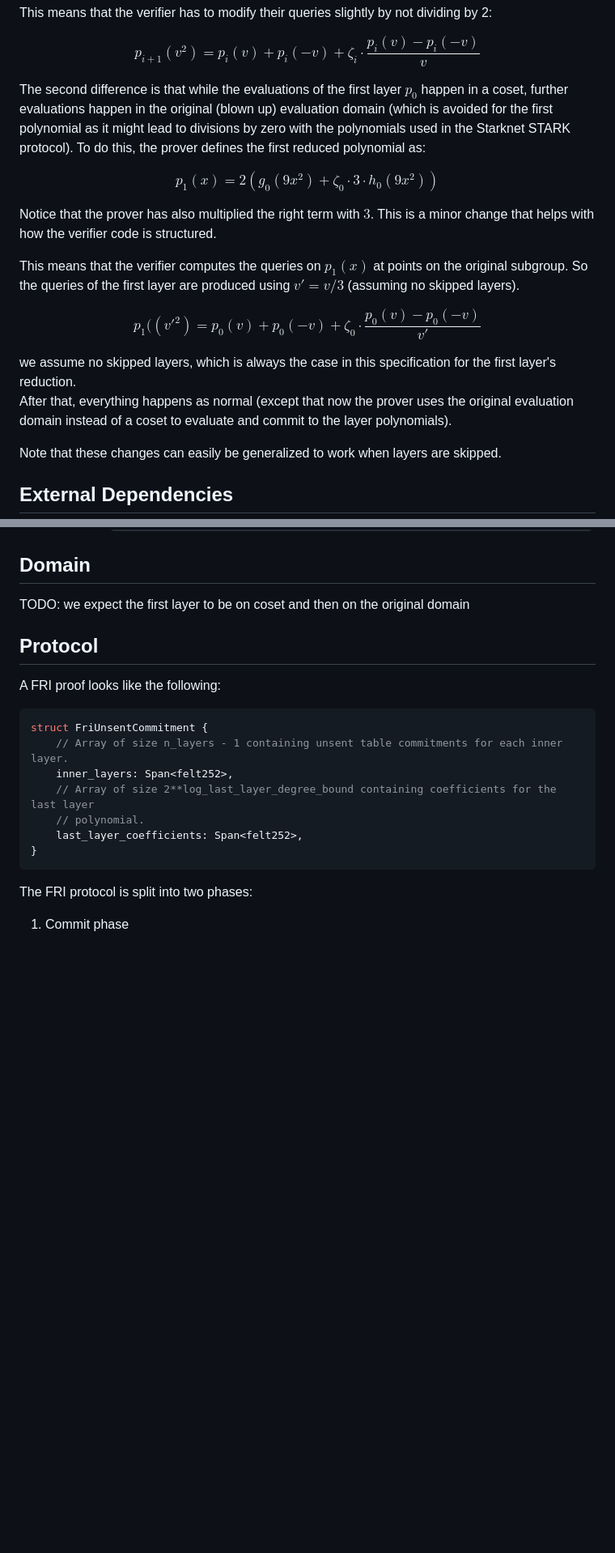
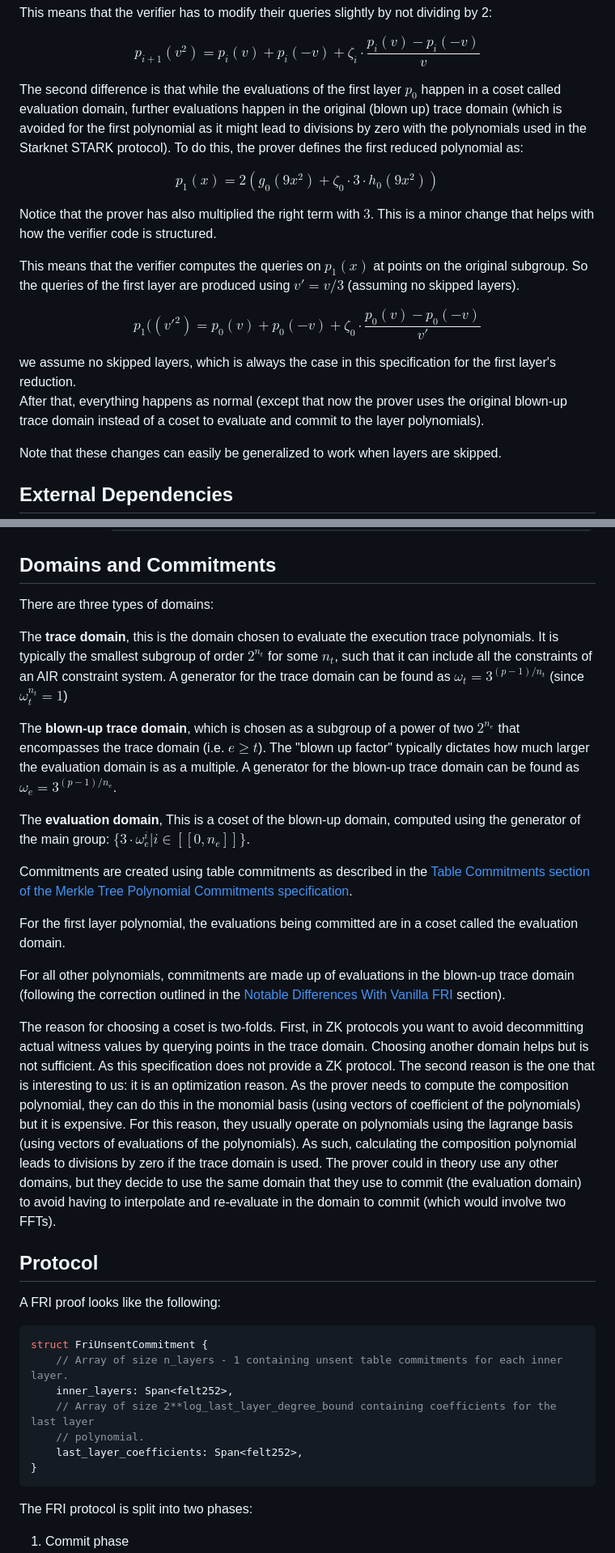
Before and after one commit to zksecurity/RFCs, a Markdown page: source/starknet/fri.md, 2 parts joined by grey strips. Shown: that part at 81% size. GitHub-like rendering; blank space fills up the shorter version.

Commit message:
move sections around

```diff
--- a/source/starknet/fri.md
+++ b/source/starknet/fri.md
@@ -278,7 +278,7 @@ $$
 p_{i+1}(v^2) = p_{i}(v) + p_{i}(-v) + \zeta_{i} \cdot \frac{p_{i}(v) - p_{i}(-v)}{v}
 $$
 
-The second difference is that while the evaluations of the first layer $p_0$ happen in a coset, further evaluations happen in the original (blown up) evaluation domain (which is avoided for the first polynomial as it might lead to divisions by zero with the polynomials used in the Starknet STARK protocol). To do this, the prover defines the first reduced polynomial as:
+The second difference is that while the evaluations of the first layer $p_0$ happen in a coset called evaluation domain, further evaluations happen in the original (blown up) trace domain (which is avoided for the first polynomial as it might lead to divisions by zero with the polynomials used in the Starknet STARK protocol). To do this, the prover defines the first reduced polynomial as:
 
 $$
 p_{1}(x) = 2(g_{0}(9x^2) + \zeta_0 \cdot 3 \cdot h_{0}(9x^2))
@@ -294,7 +294,7 @@ $$
 
 <aside class="note">we assume no skipped layers, which is always the case in this specification for the first layer's reduction.</aside>
 
-After that, everything happens as normal (except that now the prover uses the original evaluation domain instead of a coset to evaluate and commit to the layer polynomials).
+After that, everything happens as normal (except that now the prover uses the original blown-up trace domain instead of a coset to evaluate and commit to the layer polynomials).
 
 Note that these changes can easily be generalized to work when layers are skipped.
 
@@ -391,9 +391,23 @@ TODO: move these validation steps in the description of the fields above
     * TODO: why is log_n_cosets passed? and what is it? (number of additional cosets with the blowup factor?)
     * where `log_expected_input_degree = sum_of_step_sizes + log_last_layer_degree_bound`
 
-## Domain
+## Domains and Commitments
 
-TODO: we expect the first layer to be on coset and then on the original domain
+There are three types of domains:
+
+The **trace domain**, this is the domain chosen to evaluate the execution trace polynomials. It is typically the smallest subgroup of order $2^{n_t}$ for some $n_t$, such that it can include all the constraints of an AIR constraint system. A generator for the trace domain can be found as $\omega_t =3^{(p-1)/n_t}$ (since $\omega_{t}^{n_t} = 1$)
+
+The **blown-up trace domain**, which is chosen as a subgroup of a power of two $2^{n_e}$ that encompasses the trace domain (i.e. $e \geq t$). The "blown up factor" typically dictates how much larger the evaluation domain is as a multiple. A generator for the blown-up trace domain can be found as $\omega_e = 3^{(p-1)/n_e}$.
+
+The **evaluation domain**, This is a coset of the blown-up domain, computed using the generator of the main group: $\{ 3 \cdot \omega_e^i | i \in [[0, n_e]] \}$.
+
+Commitments are created using table commitments as described in the [Table Commitments section of the Merkle Tree Polynomial Commitments specification](merkle.html#table-commitments).
+
+For the first layer polynomial, the evaluations being committed are in a coset called the evaluation domain.
+
+For all other polynomials, commitments are made up of evaluations in the blown-up trace domain (following the correction outlined in the [Notable Differences With Vanilla FRI](#notable-differences-with-vanilla-fri) section).
+
+<aside class="note">The reason for choosing a coset is two-folds. First, in ZK protocols you want to avoid decommitting actual witness values by querying points in the trace domain. Choosing another domain helps but is not sufficient. As this specification does not provide a ZK protocol. The second reason is the one that is interesting to us: it is an optimization reason. As the prover needs to compute the composition polynomial, they can do this in the monomial basis (using vectors of coefficient of the polynomials) but it is expensive. For this reason, they usually operate on polynomials using the lagrange basis (using vectors of evaluations of the polynomials). As such, calculating the composition polynomial leads to divisions by zero if the trace domain is used. The prover could in theory use any other domains, but they decide to use the same domain that they use to commit (the evaluation domain) to avoid having to interpolate and re-evaluate in the domain to commit (which would involve two FFTs).</aside>
 
 ## Protocol
 
```
Also changed, not shown: other parts of source/starknet/fri.md (+3 -3 lines), source/starknet/stark.md (+2 -14 lines).
